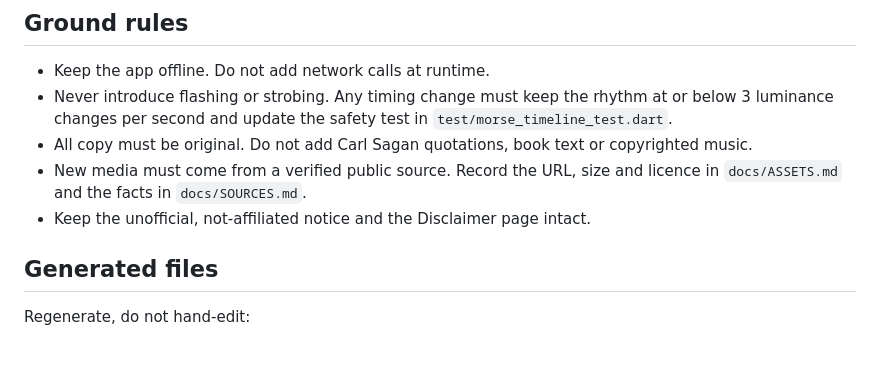
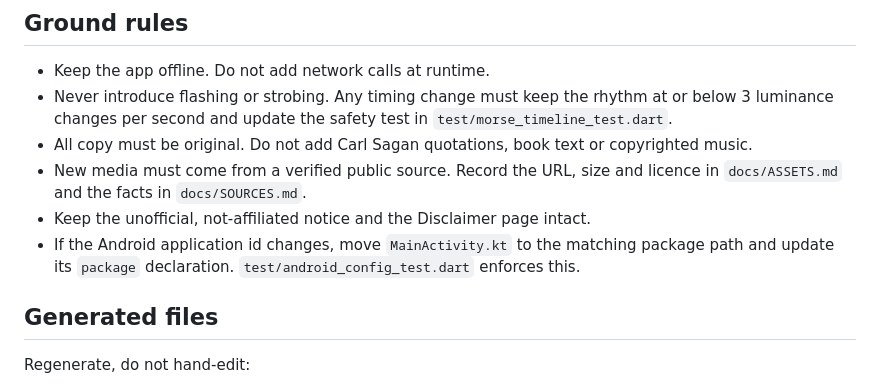
Before and after one commit to MeSafal/Aurum-Signal-Voyager-Tribute, a Markdown page: CONTRIBUTING.md, the part around the change. Rendered like a GitHub page; blank space fills up the shorter version.

```diff
--- a/CONTRIBUTING.md
+++ b/CONTRIBUTING.md
@@ -26,6 +26,9 @@ an APK artifact.
 - New media must come from a verified public source. Record the URL, size and
   licence in `docs/ASSETS.md` and the facts in `docs/SOURCES.md`.
 - Keep the unofficial, not-affiliated notice and the Disclaimer page intact.
+- If the Android application id changes, move `MainActivity.kt` to the matching
+  package path and update its `package` declaration.
+  `test/android_config_test.dart` enforces this.
 
 ## Generated files
 
```
Also changed, not shown: README.md (+6 -4 lines), docs/DECISIONS.md (+3 -3 lines), docs/screenshots/01_gate.png (added), 4 other files.
